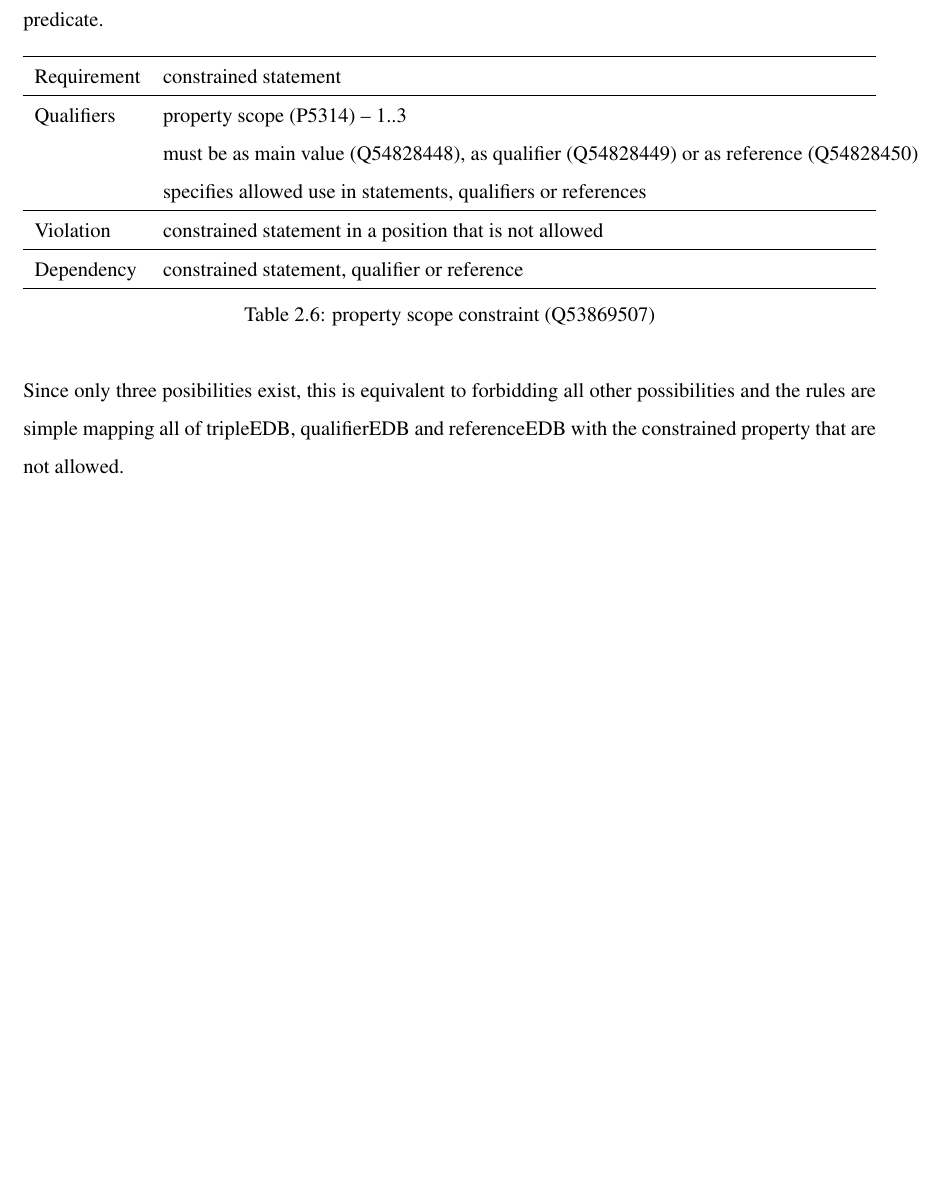
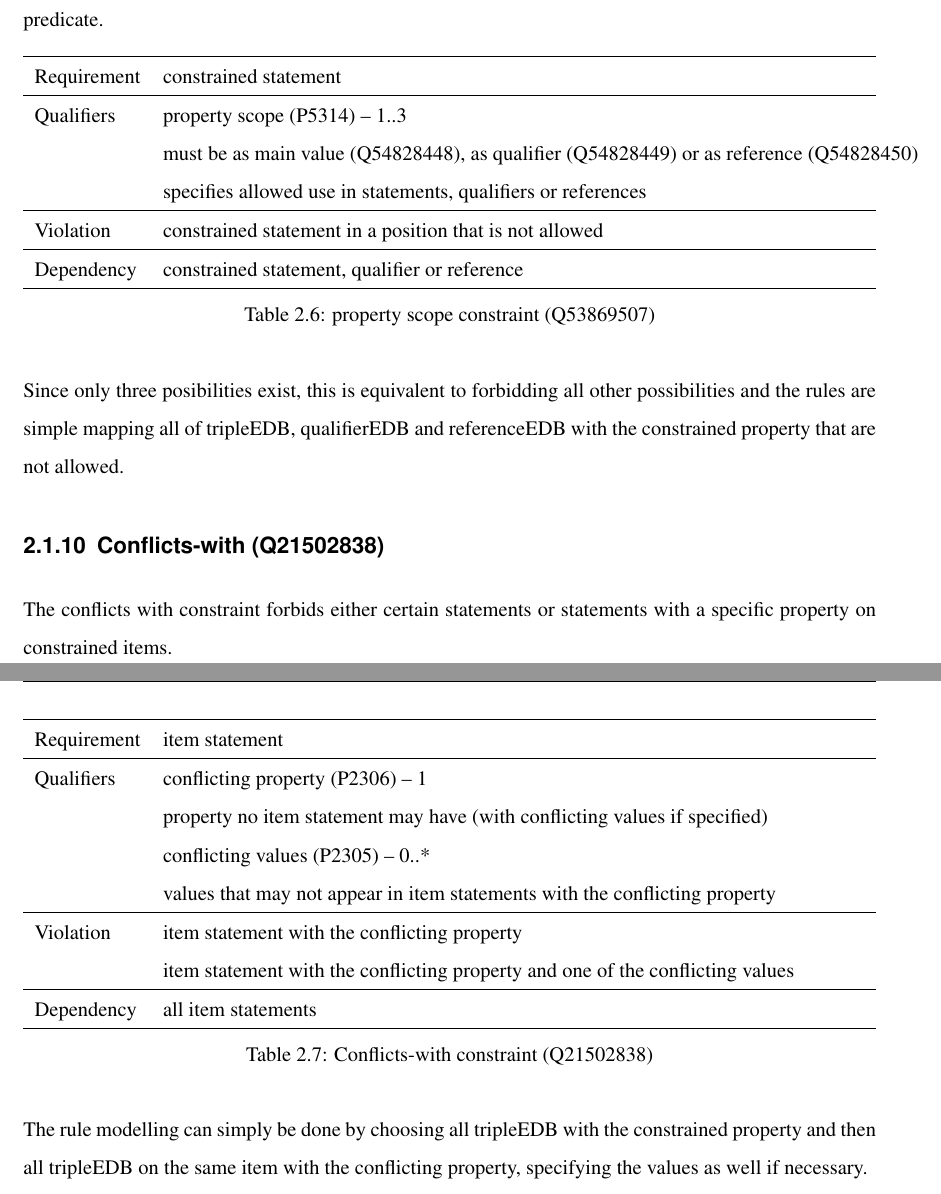
Before and after one commit to shade-belisar/wcd, a LaTeX thesis (thesis/paper/paper.tex): part of page 13 of 18 before the commit and two parts of pages 13 and 14 of 19 after it, the two joined at a grey line, cut so that both start at the same text, the shorter picture padded with empty space. Compiled offline with pdfLaTeX.

Commit message:
Added conflicts-with

```diff
--- a/thesis/paper/paper.tex
+++ b/thesis/paper/paper.tex
@@ -260,6 +260,27 @@ Dependency & constrained statement, qualifier or reference \\
 
 Since only three posibilities exist, this is equivalent to forbidding all other possibilities and the rules are simple mapping all of tripleEDB, qualifierEDB and referenceEDB with the constrained property that are not allowed.
 
+\subsection{Conflicts-with (Q21502838)}
+The conflicts with constraint forbids either certain statements or statements with a specific property on constrained items.
+\begin{table}[H]
+\caption{Conflicts-with constraint (Q21502838)}
+\begin{tabularx}{\textwidth}{ ll X}
+\hline
+Requirement & item statement \\
+\hline
+Qualifiers & \makecell{conflicting property (P2306) -- 1 \\ property no item statement may have (with conflicting values if specified) \\
+conflicting values (P2305) -- 0..* \\ values that may not appear in item statements with the conflicting property} \\
+\hline
+Violation & \makecell{item statement with the conflicting property \\ item statement with the conflicting property and one of the conflicting values} \\
+\hline
+Dependency & all item statements \\
+\hline
+\end{tabularx}
+\end{table}
+The rule modelling can simply be done by choosing all tripleEDB with the constrained property and then all tripleEDB on the same item with the conflicting property, specifying the values as well if necessary.
+
+
+
 \chapter{Rules}\label{cha_rules}
 \chapter{Evaluation/Comparison}
 \end{document}
```
Also changed, not shown: thesis/paper/paper.tex (2 more changed lines).
